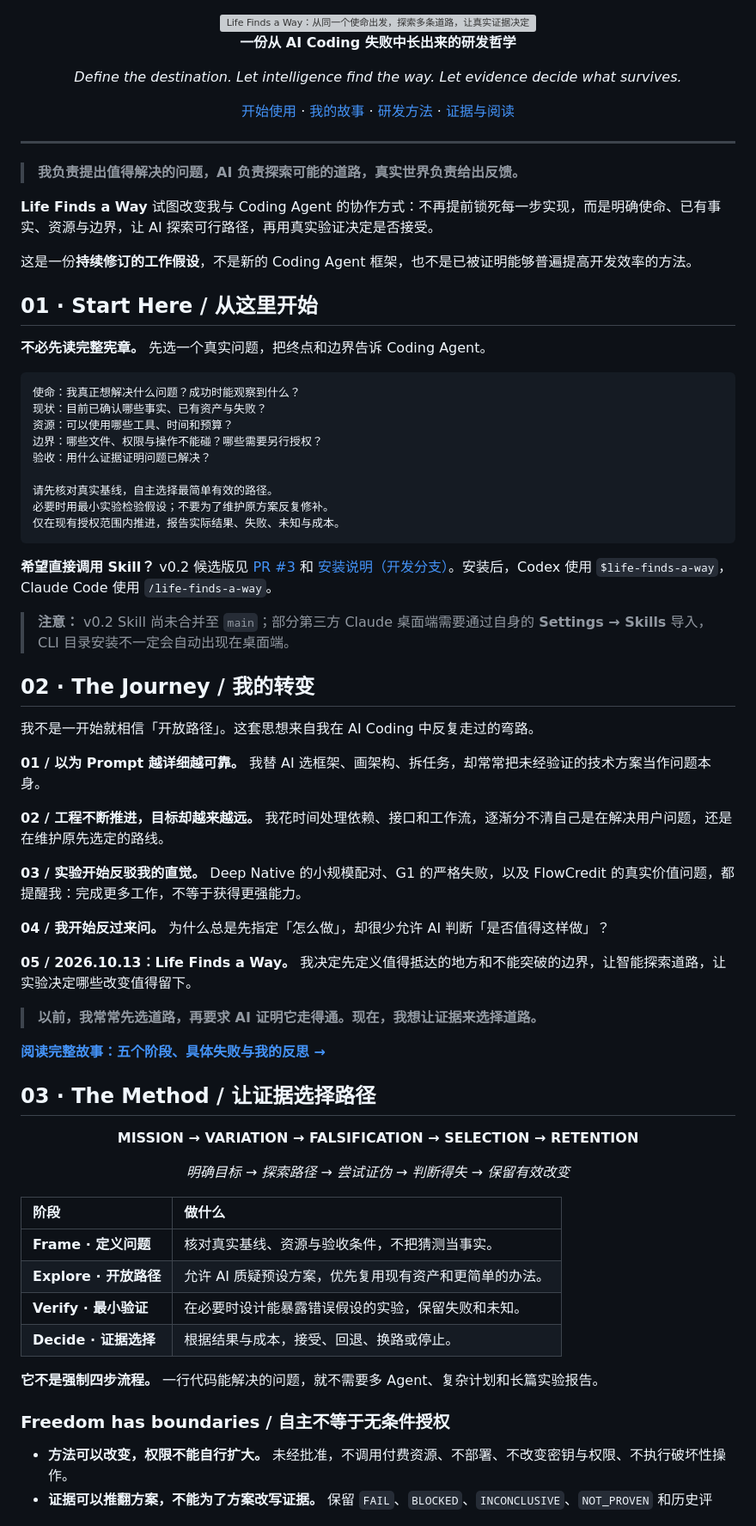
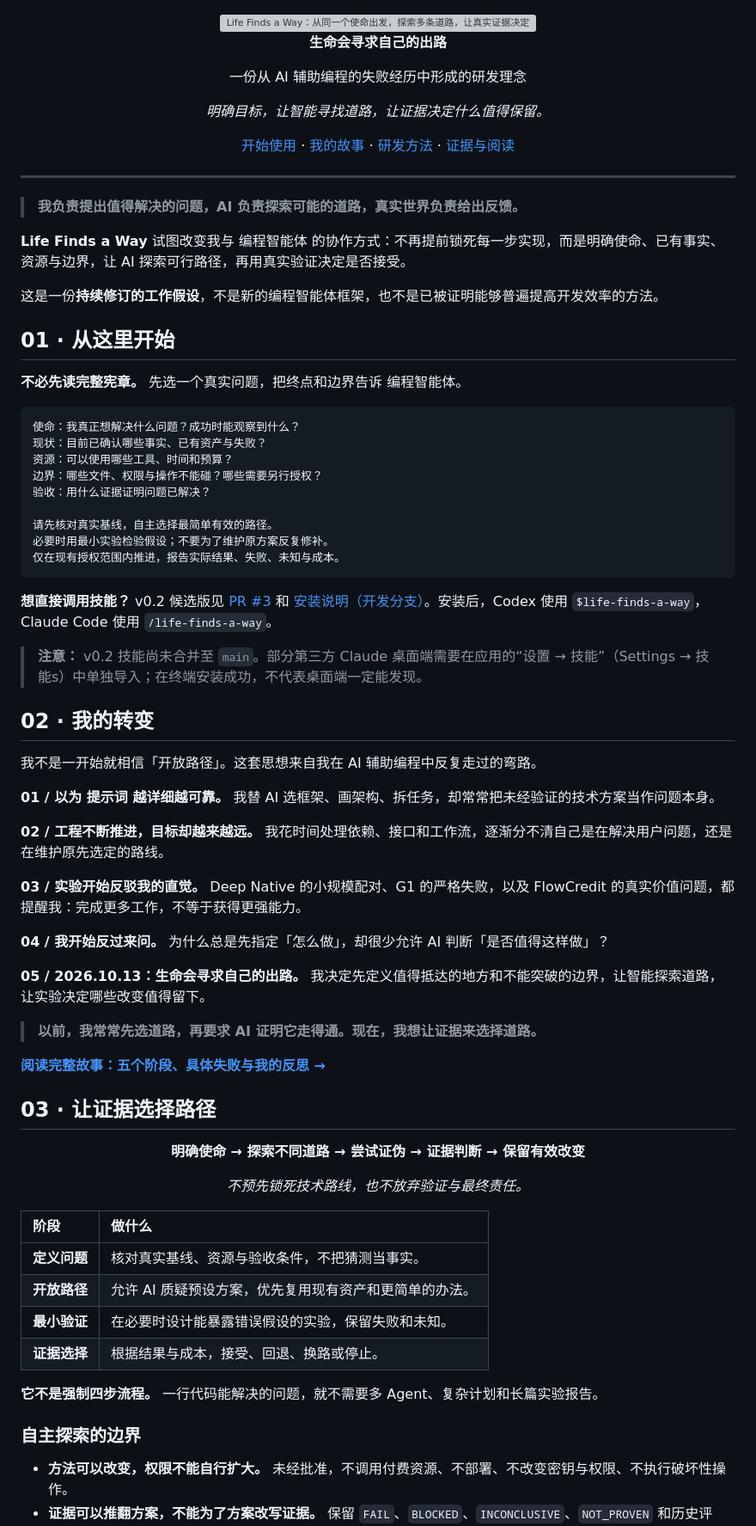
Before and after one commit to Anhao1314/life-finds-a-way, a Markdown page: README.md, the part around one of its changes. Shown at 86% size. Drawn GitHub-style; grey boxes are pictures that could not be loaded.

Commit message:
docs: make README and origin story Chinese-first

````diff
--- a/README.md
+++ b/README.md
@@ -6,9 +6,11 @@
   <img alt="Life Finds a Way：从同一个使命出发，探索多条道路，让真实证据决定保留什么。" src="./assets/hero-light.svg" width="1200">
 </picture>
 
-**一份从 AI Coding 失败中长出来的研发哲学**
+**生命会寻求自己的出路**
 
-*Define the destination. Let intelligence find the way. Let evidence decide what survives.*
+一份从 AI 辅助编程的失败经历中形成的研发理念
+
+*明确目标，让智能寻找道路，让证据决定什么值得保留。*
 
 [开始使用](#start) · [我的故事](#journey) · [研发方法](#method) · [证据与阅读](#evidence)
 
@@ -18,14 +20,14 @@
 
 > **我负责提出值得解决的问题，AI 负责探索可能的道路，真实世界负责给出反馈。**
 
-**Life Finds a Way** 试图改变我与 Coding Agent 的协作方式：不再提前锁死每一步实现，而是明确使命、已有事实、资源与边界，让 AI 探索可行路径，再用真实验证决定是否接受。
+**Life Finds a Way** 试图改变我与 编程智能体 的协作方式：不再提前锁死每一步实现，而是明确使命、已有事实、资源与边界，让 AI 探索可行路径，再用真实验证决定是否接受。
 
-这是一份**持续修订的工作假设**，不是新的 Coding Agent 框架，也不是已被证明能够普遍提高开发效率的方法。
+这是一份**持续修订的工作假设**，不是新的编程智能体框架，也不是已被证明能够普遍提高开发效率的方法。
 
 <a id="start"></a>
-## 01 · Start Here / 从这里开始
+## 01 · 从这里开始
 
-**不必先读完整宪章。** 先选一个真实问题，把终点和边界告诉 Coding Agent。
+**不必先读完整宪章。** 先选一个真实问题，把终点和边界告诉 编程智能体。
 
 ```text
 使命：我真正想解决什么问题？成功时能观察到什么？
@@ -39,16 +41,16 @@
 仅在现有授权范围内推进，报告实际结果、失败、未知与成本。
 ```
 
-**希望直接调用 Skill？** v0.2 候选版见 [PR #3](https://github.com/Anhao1314/life-finds-a-way/pull/3) 和 [安装说明（开发分支）](https://github.com/Anhao1314/life-finds-a-way/blob/feat/v0.2-agent-skill/docs/skill-guide.md)。安装后，Codex 使用 `$life-finds-a-way`，Claude Code 使用 `/life-finds-a-way`。
+**想直接调用技能？** v0.2 候选版见 [PR #3](https://github.com/Anhao1314/life-finds-a-way/pull/3) 和 [安装说明（开发分支）](https://github.com/Anhao1314/life-finds-a-way/blob/feat/v0.2-agent-skill/docs/skill-guide.md)。安装后，Codex 使用 `$life-finds-a-way`，Claude Code 使用 `/life-finds-a-way`。
 
-> **注意：** v0.2 Skill 尚未合并至 `main`；部分第三方 Claude 桌面端需要通过自身的 **Settings → Skills** 导入，CLI 目录安装不一定会自动出现在桌面端。
+> **注意：** v0.2 技能尚未合并至 `main`。部分第三方 Claude 桌面端需要在应用的“设置 → 技能”（Settings → 技能s）中单独导入；在终端安装成功，不代表桌面端一定能发现。
 
 <a id="journey"></a>
-## 02 · The Journey / 我的转变
+## 02 · 我的转变
 
-我不是一开始就相信「开放路径」。这套思想来自我在 AI Coding 中反复走过的弯路。
+我不是一开始就相信「开放路径」。这套思想来自我在 AI 辅助编程中反复走过的弯路。
 
-**01 / 以为 Prompt 越详细越可靠。** 我替 AI 选框架、画架构、拆任务，却常常把未经验证的技术方案当作问题本身。
+**01 / 以为 提示词 越详细越可靠。** 我替 AI 选框架、画架构、拆任务，却常常把未经验证的技术方案当作问题本身。
 
 **02 / 工程不断推进，目标却越来越远。** 我花时间处理依赖、接口和工作流，逐渐分不清自己是在解决用户问题，还是在维护原先选定的路线。
 
@@ -56,33 +58,33 @@
 
 **04 / 我开始反过来问。** 为什么总是先指定「怎么做」，却很少允许 AI 判断「是否值得这样做」？
 
-**05 / 2026.10.13：Life Finds a Way。** 我决定先定义值得抵达的地方和不能突破的边界，让智能探索道路，让实验决定哪些改变值得留下。
+**05 / 2026.10.13：生命会寻求自己的出路。** 我决定先定义值得抵达的地方和不能突破的边界，让智能探索道路，让实验决定哪些改变值得留下。
 
 > **以前，我常常先选道路，再要求 AI 证明它走得通。现在，我想让证据来选择道路。**
 
 [**阅读完整故事：五个阶段、具体失败与我的反思 →**](./docs/origin-story.md)
 
 <a id="method"></a>
-## 03 · The Method / 让证据选择路径
+## 03 · 让证据选择路径
 
 <div align="center">
 
-**MISSION → VARIATION → FALSIFICATION → SELECTION → RETENTION**
+**明确使命 → 探索不同道路 → 尝试证伪 → 证据判断 → 保留有效改变**
 
-*明确目标 → 探索路径 → 尝试证伪 → 判断得失 → 保留有效改变*
+*不预先锁死技术路线，也不放弃验证与最终责任。*
 
 </div>
 
 | 阶段 | 做什么 |
 | :--- | :--- |
-| **Frame · 定义问题** | 核对真实基线、资源与验收条件，不把猜测当事实。 |
-| **Explore · 开放路径** | 允许 AI 质疑预设方案，优先复用现有资产和更简单的办法。 |
-| **Verify · 最小验证** | 在必要时设计能暴露错误假设的实验，保留失败和未知。 |
-| **Decide · 证据选择** | 根据结果与成本，接受、回退、换路或停止。 |
+| **定义问题** | 核对真实基线、资源与验收条件，不把猜测当事实。 |
+| **开放路径** | 允许 AI 质疑预设方案，优先复用现有资产和更简单的办法。 |
+| **最小验证** | 在必要时设计能暴露错误假设的实验，保留失败和未知。 |
+| **证据选择** | 根据结果与成本，接受、回退、换路或停止。 |
 
 **它不是强制四步流程。** 一行代码能解决的问题，就不需要多 Agent、复杂计划和长篇实验报告。
 
-### Freedom has boundaries / 自主不等于无条件授权
+### 自主探索的边界
 
 - **方法可以改变，权限不能自行扩大。** 未经批准，不调用付费资源、不部署、不改变密钥与权限、不执行破坏性操作。
 - **证据可以推翻方案，不能为了方案改写证据。** 保留 `FAIL`、`BLOCKED`、`INCONCLUSIVE`、`NOT_PROVEN` 和历史评分。
````
Also changed, not shown: other parts of README.md (+6 -6 lines), docs/origin-story.md (+9 -9 lines).
